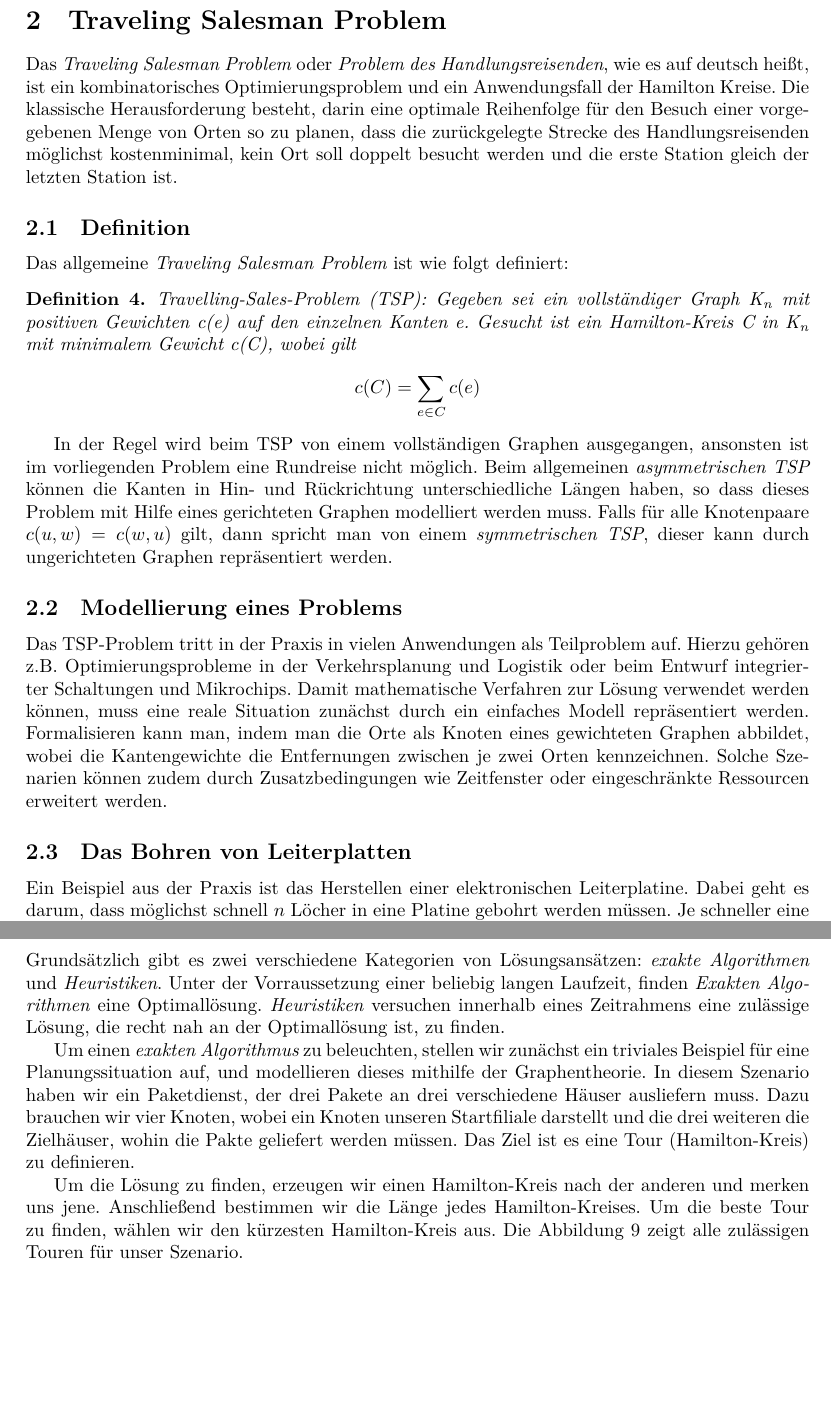
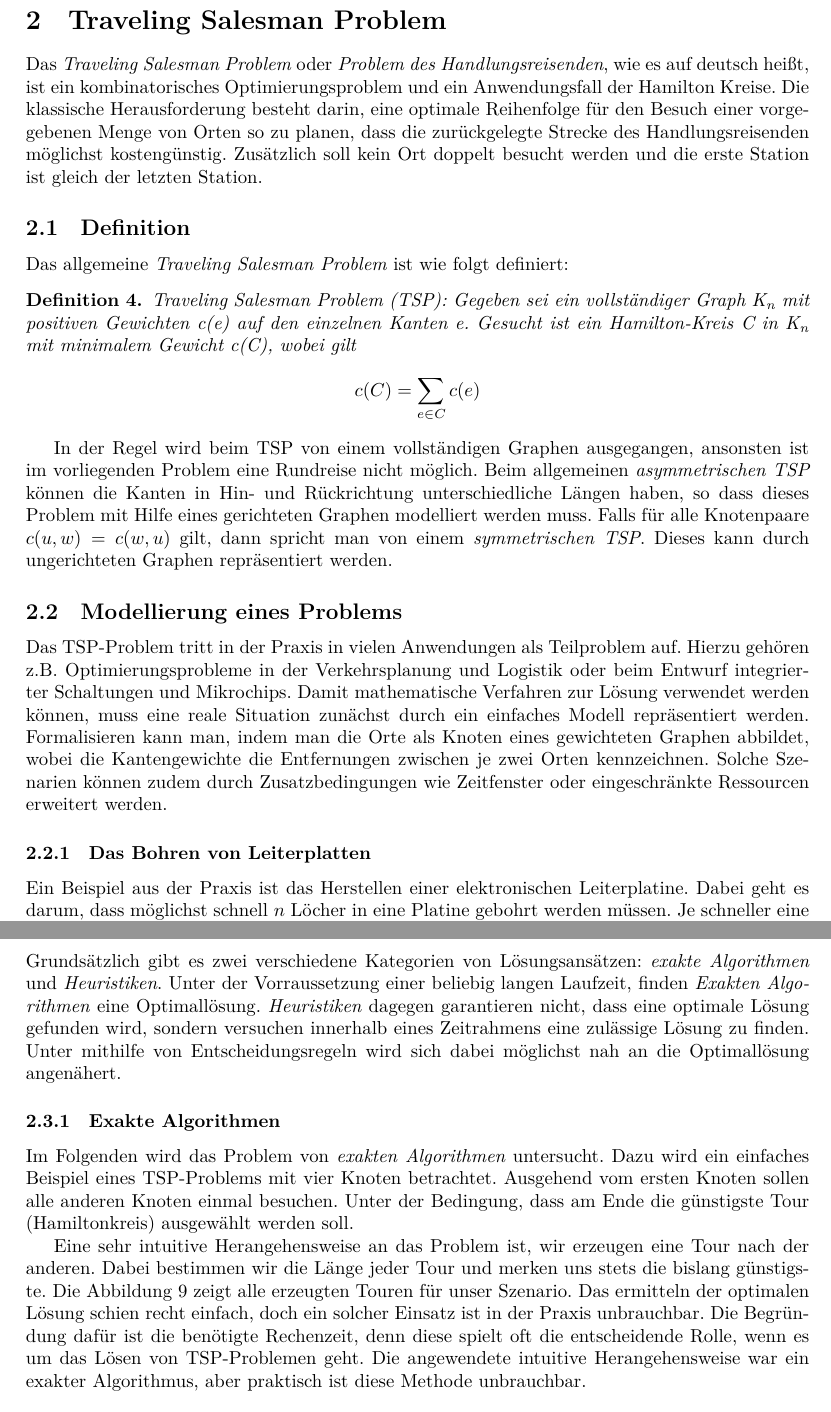
Before and after one commit to albertkasdorf/MMI-Hamiltonsche-Grafen-und-das-TSP, a LaTeX document (Ausarbeitung/Ausarbeitung.tex): two parts of pages 5 and 7 of 13, joined at a grey line, cut so that both start at the same text, the shorter picture padded with empty space. Compiled offline with XeLaTeX.

Commit message:
Alex Neuste

```diff
--- a/Ausarbeitung/Ausarbeitung.tex
+++ b/Ausarbeitung/Ausarbeitung.tex
@@ -553,16 +553,17 @@ An dem Petersen-Graph kann man zeigen, dass nie mehr Komponenten entstehen, als
 \newpage
 \section{Traveling Salesman Problem}
 
-Das \textit{Traveling Salesman Problem} oder \textit{Problem des Handlungsreisenden}, wie es auf deutsch heißt, ist ein kombinatorisches Optimierungsproblem und ein Anwendungsfall der Hamilton Kreise. Die klassische Herausforderung besteht, darin eine optimale Reihenfolge für den Besuch einer vorgegebenen Menge von Orten so zu planen, dass die zurückgelegte Strecke des Handlungsreisenden möglichst kostenminimal, kein Ort soll doppelt besucht werden und die erste Station gleich der letzten Station ist.
+Das \textit{Traveling Salesman Problem} oder \textit{Problem des Handlungsreisenden}, wie es auf deutsch heißt, ist ein kombinatorisches Optimierungsproblem und ein Anwendungsfall der Hamilton Kreise. Die klassische Herausforderung besteht darin, eine optimale Reihenfolge für den Besuch einer vorgegebenen Menge von Orten so zu planen, dass die zurückgelegte Strecke des Handlungsreisenden möglichst kostengünstig. Zusätzlich soll kein Ort doppelt besucht werden und die erste Station ist gleich der letzten Station.
+
 
 \subsection{Definition}
 Das allgemeine \textit{Traveling Salesman Problem} ist wie folgt definiert:
 \begin{mydef}
-	Travelling-Sales-Problem (TSP): Gegeben sei ein vollständiger Graph K\textsubscript{n} mit positiven Gewichten \textit{c(e)} auf den einzelnen Kanten  \textit{e}. Gesucht ist ein Hamilton-Kreis \textit{C} in K\textsubscript{n} mit minimalem Gewicht c(C), wobei gilt
+	Traveling Salesman Problem (TSP): Gegeben sei ein vollständiger Graph K\textsubscript{n} mit positiven Gewichten \textit{c(e)} auf den einzelnen Kanten  \textit{e}. Gesucht ist ein Hamilton-Kreis \textit{C} in K\textsubscript{n} mit minimalem Gewicht c(C), wobei gilt
 	\[c(C) =  \sum_{e \in C}  c(e) \]
 \end{mydef}
 
-In der Regel wird beim TSP von einem vollständigen Graphen ausgegangen, ansonsten ist im vorliegenden Problem eine Rundreise nicht möglich. Beim allgemeinen \textit{asymmetrischen TSP} können die Kanten in Hin- und Rückrichtung unterschiedliche Längen haben, so dass dieses Problem mit Hilfe eines gerichteten Graphen modelliert werden muss. Falls für alle Knotenpaare $c(u,w) = c(w,u)$ gilt, dann spricht man von einem \textit{symmetrischen TSP}, dieser kann durch ungerichteten Graphen repräsentiert werden.
+In der Regel wird beim TSP von einem vollständigen Graphen ausgegangen, ansonsten ist im vorliegenden Problem eine Rundreise nicht möglich. Beim allgemeinen \textit{asymmetrischen TSP} können die Kanten in Hin- und Rückrichtung unterschiedliche Längen haben, so dass dieses Problem mit Hilfe eines gerichteten Graphen modelliert werden muss. Falls für alle Knotenpaare $c(u,w) = c(w,u)$ gilt, dann spricht man von einem \textit{symmetrischen TSP}. Dieses kann durch ungerichteten Graphen repräsentiert werden.
 
 \subsection{Modellierung eines Problems}
 
@@ -571,7 +572,7 @@ Optimierungsprobleme in der Verkehrsplanung und Logistik oder beim Entwurf integ
 und Mikrochips. Damit mathematische Verfahren zur Lösung verwendet werden können, muss eine reale Situation zunächst durch ein einfaches Modell repräsentiert werden. Formalisieren kann man, indem man die Orte als Knoten eines gewichteten Graphen abbildet, wobei die Kantengewichte die
 Entfernungen zwischen je zwei Orten kennzeichnen. Solche Szenarien können zudem durch Zusatzbedingungen wie Zeitfenster oder eingeschränkte Ressourcen erweitert werden.
 
-\subsection{Das Bohren von Leiterplatten}
+\subsubsection{Das Bohren von Leiterplatten}
 
 Ein Beispiel aus der Praxis ist das Herstellen einer elektronischen Leiterplatine. Dabei geht es darum, dass möglichst schnell $n$ Löcher in eine Platine gebohrt werden müssen. Je schneller eine Platine fertig ist, desto mehr können produziert werden. Das Bohren eines einzelnen Lochs ist ohne Qualitätsverlust nicht zu beschleunigen. Um jedoch Zeit zu sparen, darf der Bohrer keine unnötigen Wege zurücklegen. Die meisten Fräs- oder Bohrmaschinen in der Leiterplattenindustrie sind lediglich mit zwei Motoren bzw. Schienen ausgestattet um die gesamte Platine zu erreichen. Deshalb kann man sich das System als \textit{2D-Koordinatensystem} vorstellen. Der eine Motor steuert den Bohrer auf der X-Achse, also die rechts-links-Bewegung. Der andere fährt den Bohrer entlang der Y-Achse bzw. nach vorne oder hinten. Damit nur die minimale Wegstrecke zurückgelegt wird, also keine Zeit verschwendet wird, muss der optimale Zyklus für den Bohrer errechnet werden. Wenn man bedenkt, dass der Bohrer sich über Loch \textit{1} befindet und zu Loch \textit{2} kommen möchte, wird klar, dass der eine Stellmotor seine Bewegung schneller beendet hat, als der andere und deshalb eine Ruhephase hat bzw. auf den zweiten Stellmotor warten muss, siehe \autoref{abb_leiterplatine}. Es ist also wichtig, wie der Abstand zwischen zwei Löchern bestimmt wird.
 
@@ -613,8 +614,9 @@ An diesem vollständigen Graphen kann man nun die Lösungsmethoden des TSP's anw
 
 \subsection{Lösungsmethoden}
 
-Grundsätzlich gibt es zwei verschiedene Kategorien von Lösungsansätzen: \textit{exakte Algorithmen} und \textit{Heuristiken}. Unter der Vorraussetzung einer beliebig langen Laufzeit, finden \textit{Exakten Algorithmen} eine Optimallösung. \textit{Heuristiken} versuchen innerhalb eines Zeitrahmens eine zulässige Lösung, die recht nah an der Optimallösung ist, zu finden.
+Grundsätzlich gibt es zwei verschiedene Kategorien von Lösungsansätzen: \textit{exakte Algorithmen} und \textit{Heuristiken}. Unter der Vorraussetzung einer beliebig langen Laufzeit, finden \textit{Exakten Algorithmen} eine Optimallösung. \textit{Heuristiken} dagegen garantieren nicht, dass eine optimale Lösung gefunden wird, sondern versuchen innerhalb eines Zeitrahmens eine zulässige Lösung zu finden. Unter mithilfe von Entscheidungsregeln wird sich dabei möglichst nah an die Optimallösung angenähert.
 
-Um einen \textit{exakten Algorithmus} zu beleuchten, stellen wir zunächst ein triviales Beispiel für eine Planungssituation auf, und modellieren dieses mithilfe der Graphentheorie. In diesem Szenario haben wir ein Paketdienst, der drei Pakete an drei verschiedene Häuser ausliefern muss. Dazu brauchen wir vier Knoten, wobei ein Knoten unseren Startfiliale darstellt und die drei weiteren die Zielhäuser, wohin die Pakte geliefert werden müssen. Das Ziel ist es eine Tour (Hamilton-Kreis) zu definieren.
-\par Um die Lösung zu finden, erzeugen wir einen Hamilton-Kreis nach der anderen und merken uns jene. Anschließend bestimmen wir die Länge jedes Hamilton-Kreises. Um die beste Tour zu finden, wählen wir den kürzesten Hamilton-Kreis aus. Die \autoref{fig:Rundreise} zeigt alle zulässigen Touren für unser Szenario.
+\subsubsection{Exakte Algorithmen}
+Im Folgenden wird das Problem von \textit{exakten Algorithmen} untersucht. Dazu wird ein einfaches Beispiel eines TSP-Problems mit vier Knoten betrachtet. Ausgehend vom ersten Knoten sollen alle anderen Knoten einmal besuchen. Unter der Bedingung, dass am Ende die günstigste Tour (Hamiltonkreis) ausgewählt werden soll.
+\par Eine sehr intuitive Herangehensweise an das Problem ist, wir erzeugen eine Tour nach der anderen. Dabei bestimmen wir die Länge jeder Tour und merken uns stets die bislang günstigste. Die \autoref{fig:Rundreise} zeigt alle erzeugten Touren für unser Szenario. Das ermitteln der optimalen Lösung schien recht einfach, doch ein solcher Einsatz ist in der Praxis unbrauchbar. Die Begründung dafür ist die benötigte Rechenzeit, denn diese spielt oft die entscheidende Rolle, wenn es um das Lösen von TSP-Problemen geht. Die angewendete intuitive Herangehensweise war ein exakter Algorithmus, aber praktisch ist diese Methode unbrauchbar.
 
```
Also changed, not shown: Ausarbeitung/Ausarbeitung.tex (7 more changed lines).
